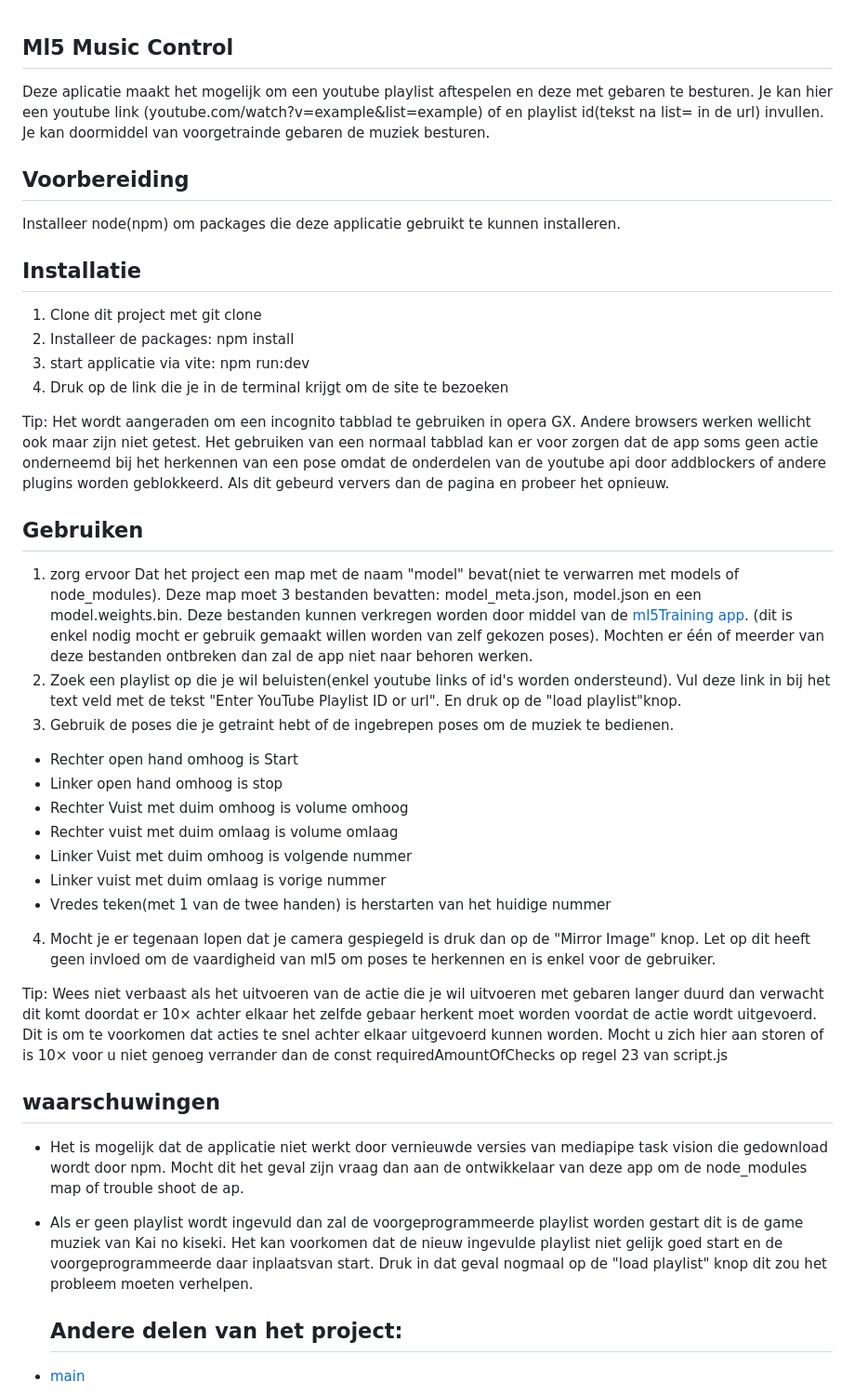
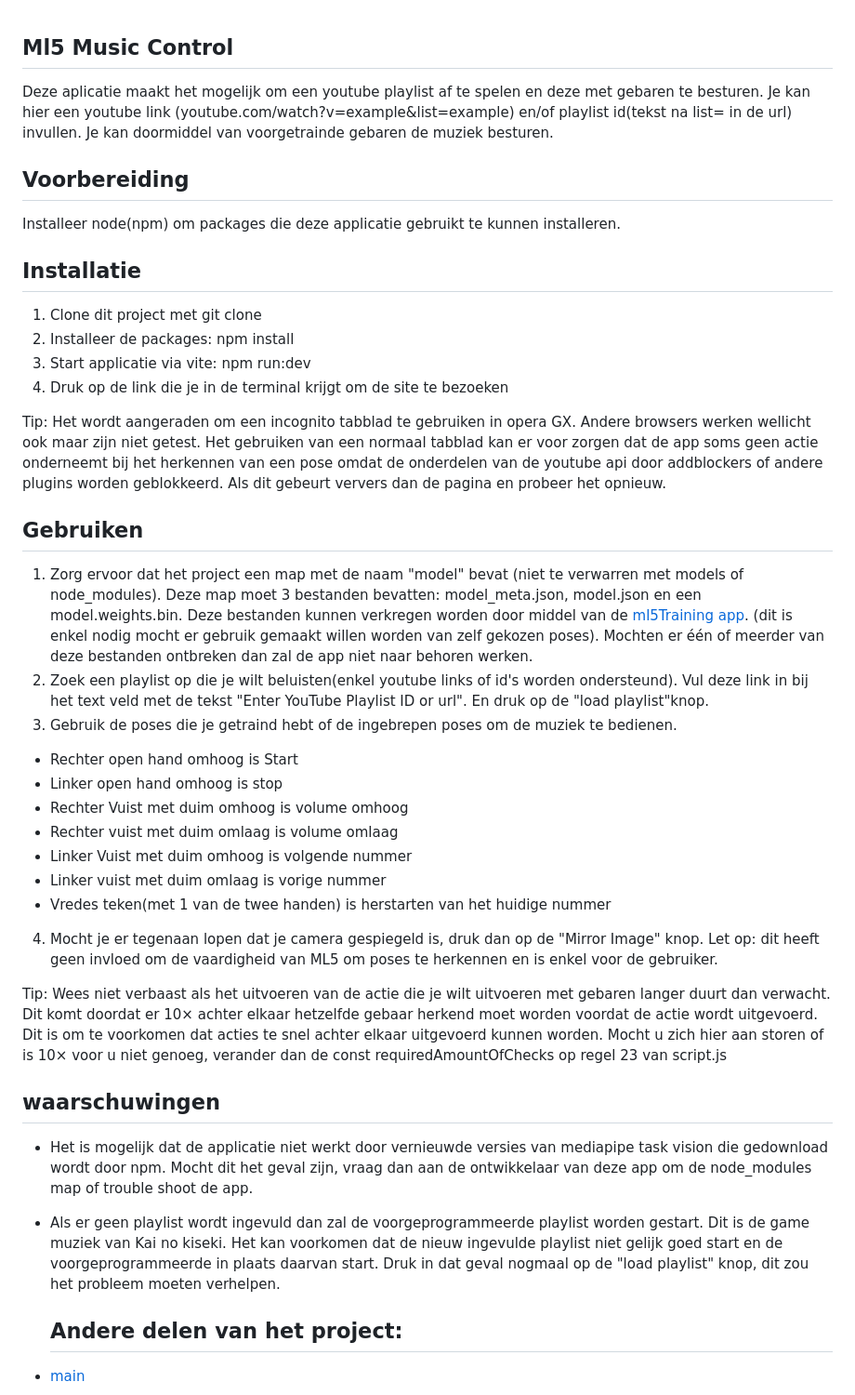
Before and after one commit to olevanderheiden/porgrammeren8Opdracht2, a Markdown page: readme.md, the part around the change. Shown at 93% size. Drawn GitHub-style.

```diff
--- a/readme.md
+++ b/readme.md
@@ -1,7 +1,7 @@
 ## Ml5 Music Control
 
-Deze aplicatie maakt het mogelijk om een youtube playlist aftespelen en deze met gebaren te besturen. Je kan hier een youtube link (youtube.com/watch?v=example&list=example)
-of en playlist id(tekst na list= in de url) invullen. Je kan doormiddel van voorgetrainde gebaren de muziek besturen.
+Deze aplicatie maakt het mogelijk om een youtube playlist af te spelen en deze met gebaren te besturen. Je kan hier een youtube link (youtube.com/watch?v=example&list=example)
+en/of playlist id(tekst na list= in de url) invullen. Je kan doormiddel van voorgetrainde gebaren de muziek besturen.
 
 ## Voorbereiding
 
@@ -11,18 +11,18 @@ Installeer node(npm) om packages die deze applicatie gebruikt te kunnen installe
 
 1. Clone dit project met git clone
 2. Installeer de packages: npm install
-3. start applicatie via vite: npm run:dev
+3. Start applicatie via vite: npm run:dev
 4. Druk op de link die je in de terminal krijgt om de site te bezoeken
 
-Tip: Het wordt aangeraden om een incognito tabblad te gebruiken in opera GX. Andere browsers werken wellicht ook maar zijn niet getest. Het gebruiken van een normaal tabblad kan er voor zorgen dat de app soms geen actie onderneemd bij het herkennen van een pose omdat de onderdelen van de youtube api door addblockers of andere plugins worden geblokkeerd. Als dit gebeurd ververs dan de pagina en probeer het opnieuw.
+Tip: Het wordt aangeraden om een incognito tabblad te gebruiken in opera GX. Andere browsers werken wellicht ook maar zijn niet getest. Het gebruiken van een normaal tabblad kan er voor zorgen dat de app soms geen actie onderneemt bij het herkennen van een pose omdat de onderdelen van de youtube api door addblockers of andere plugins worden geblokkeerd. Als dit gebeurt ververs dan de pagina en probeer het opnieuw.
 
 ## Gebruiken
 
-1. zorg ervoor Dat het project een map met de naam "model" bevat(niet te verwarren met models of node_modules). Deze map moet 3 bestanden bevatten: model_meta.json, model.json en een model.weights.bin.
+1. Zorg ervoor dat het project een map met de naam "model" bevat (niet te verwarren met models of node_modules). Deze map moet 3 bestanden bevatten: model_meta.json, model.json en een model.weights.bin.
    Deze bestanden kunnen verkregen worden door middel van de [ml5Training app](https://github.com/olevanderheiden/porgrammeren8Opdracht2/tree/ml5Training). (dit is enkel nodig mocht er gebruik gemaakt willen worden van zelf gekozen poses). Mochten er één of meerder van deze bestanden
    ontbreken dan zal de app niet naar behoren werken.
-2. Zoek een playlist op die je wil beluisten(enkel youtube links of id's worden ondersteund). Vul deze link in bij het text veld met de tekst "Enter YouTube Playlist ID or url". En druk op de "load playlist"knop.
-3. Gebruik de poses die je getraint hebt of de ingebrepen poses om de muziek te bedienen.
+2. Zoek een playlist op die je wilt beluisten(enkel youtube links of id's worden ondersteund). Vul deze link in bij het text veld met de tekst "Enter YouTube Playlist ID or url". En druk op de "load playlist"knop.
+3. Gebruik de poses die je getraind hebt of de ingebrepen poses om de muziek te bedienen.
 
 - Rechter open hand omhoog is Start
 - Linker open hand omhoog is stop
@@ -32,16 +32,16 @@ Tip: Het wordt aangeraden om een incognito tabblad te gebruiken in opera GX. And
 - Linker vuist met duim omlaag is vorige nummer
 - Vredes teken(met 1 van de twee handen) is herstarten van het huidige nummer
 
-4. Mocht je er tegenaan lopen dat je camera gespiegeld is druk dan op de "Mirror Image" knop. Let op dit heeft geen invloed om de vaardigheid van ml5 om poses te herkennen en is enkel voor de gebruiker.
+4. Mocht je er tegenaan lopen dat je camera gespiegeld is, druk dan op de "Mirror Image" knop. Let op: dit heeft geen invloed om de vaardigheid van ML5 om poses te herkennen en is enkel voor de gebruiker.
 
-Tip: Wees niet verbaast als het uitvoeren van de actie die je wil uitvoeren met gebaren langer duurd dan verwacht dit komt doordat er 10× achter elkaar het zelfde gebaar herkent moet worden voordat de actie wordt uitgevoerd.
-Dit is om te voorkomen dat acties te snel achter elkaar uitgevoerd kunnen worden. Mocht u zich hier aan storen of is 10× voor u niet genoeg verrander dan de const requiredAmountOfChecks op regel 23 van script.js
+Tip: Wees niet verbaast als het uitvoeren van de actie die je wilt uitvoeren met gebaren langer duurt dan verwacht. Dit komt doordat er 10× achter elkaar hetzelfde gebaar herkend moet worden voordat de actie wordt uitgevoerd.
+Dit is om te voorkomen dat acties te snel achter elkaar uitgevoerd kunnen worden. Mocht u zich hier aan storen of is 10× voor u niet genoeg, verander dan de const requiredAmountOfChecks op regel 23 van script.js
 
 ## waarschuwingen
 
-- Het is mogelijk dat de applicatie niet werkt door vernieuwde versies van mediapipe task vision die gedownload wordt door npm. Mocht dit het geval zijn vraag dan aan de ontwikkelaar van deze app om de node_modules map of trouble shoot de ap.
-- Als er geen playlist wordt ingevuld dan zal de voorgeprogrammeerde playlist worden gestart dit is de game muziek van Kai no kiseki. Het kan voorkomen dat de nieuw ingevulde playlist niet gelijk goed start en
-  de voorgeprogrammeerde daar inplaatsvan start. Druk in dat geval nogmaal op de "load playlist" knop dit zou het probleem moeten verhelpen.
+- Het is mogelijk dat de applicatie niet werkt door vernieuwde versies van mediapipe task vision die gedownload wordt door npm. Mocht dit het geval zijn, vraag dan aan de ontwikkelaar van deze app om de node_modules map of trouble shoot de app.
+- Als er geen playlist wordt ingevuld dan zal de voorgeprogrammeerde playlist worden gestart. Dit is de game muziek van Kai no kiseki. Het kan voorkomen dat de nieuw ingevulde playlist niet gelijk goed start en
+  de voorgeprogrammeerde in plaats daarvan start. Druk in dat geval nogmaal op de "load playlist" knop, dit zou het probleem moeten verhelpen.
 
   ## Andere delen van het project:
 
```
